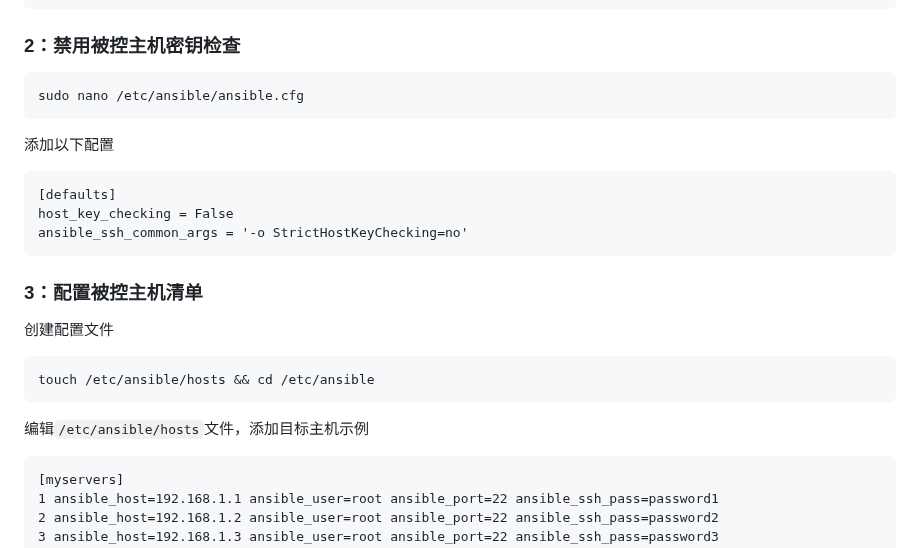
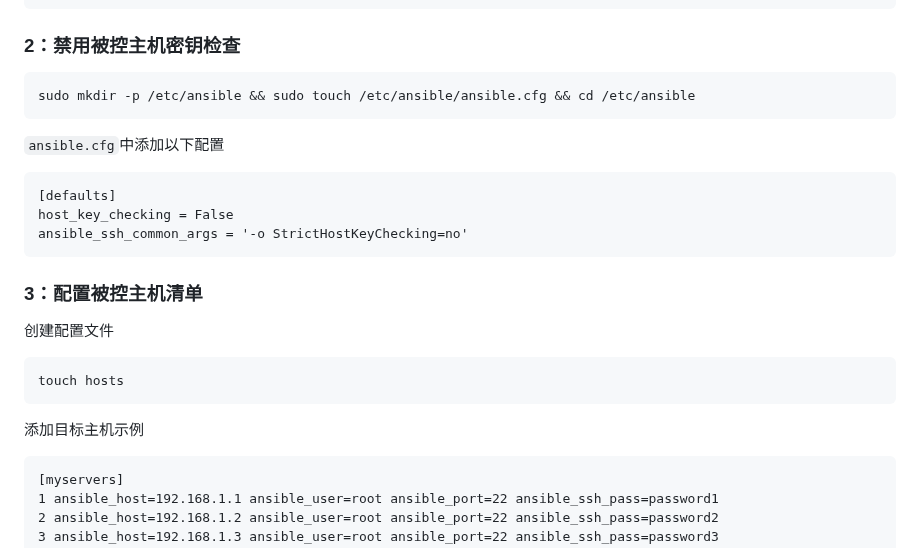
Before and after one commit to sky22333/shell, a Markdown page: tmp/README.md, the part around the change. Drawn GitHub-style.

````diff
--- a/tmp/README.md
+++ b/tmp/README.md
@@ -117,9 +117,9 @@ sudo apt install ansible -y
 
 ### 2：禁用被控主机密钥检查
 ```
-sudo nano /etc/ansible/ansible.cfg
+sudo mkdir -p /etc/ansible && sudo touch /etc/ansible/ansible.cfg && cd /etc/ansible
 ```
-添加以下配置
+`ansible.cfg`中添加以下配置
 ```
 [defaults]
 host_key_checking = False
@@ -131,10 +131,10 @@ ansible_ssh_common_args = '-o StrictHostKeyChecking=no'
 
 创建配置文件
 ```
-touch /etc/ansible/hosts && cd /etc/ansible
+touch hosts
 ```
 
-编辑`/etc/ansible/hosts`文件，添加目标主机示例
+添加目标主机示例
 ```
 [myservers]
 1 ansible_host=192.168.1.1 ansible_user=root ansible_port=22 ansible_ssh_pass=password1
````
